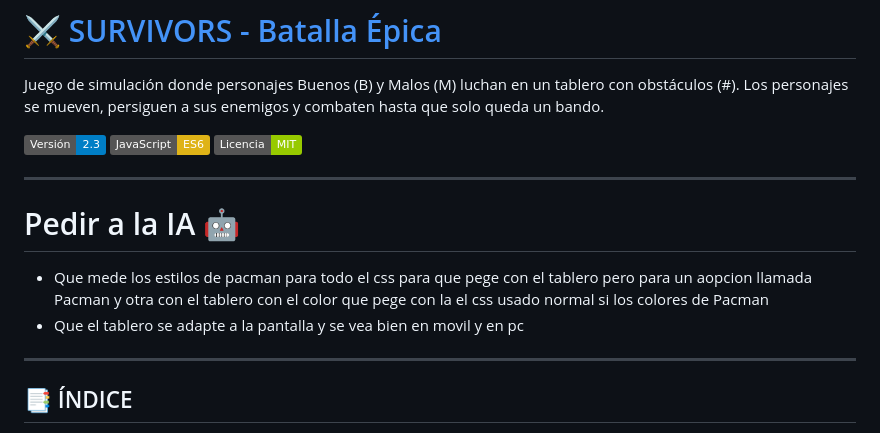
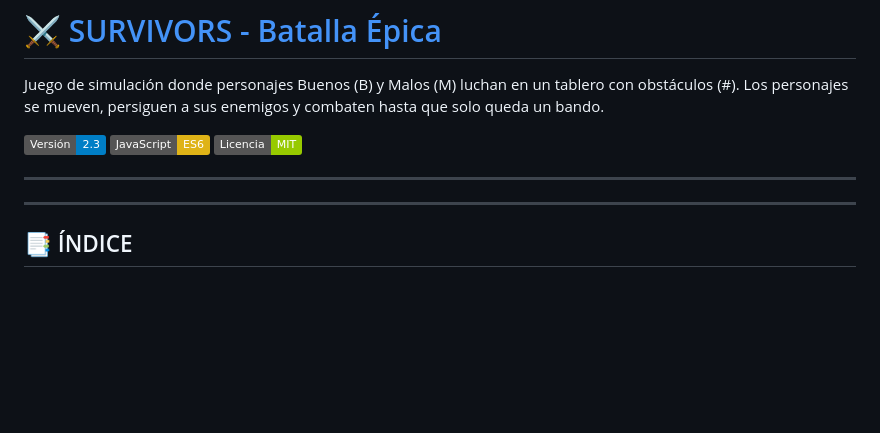
Before and after one commit to TheYinYan/Trabajo_VideoJuego_JS, a Markdown page: README.md, the part around the change. Rendered like a GitHub page; badges without logos; blank space fills up the shorter version.

Commit message:
Act Readme

```diff
--- a/README.md
+++ b/README.md
@@ -8,10 +8,9 @@ Juego de simulación donde personajes Buenos (B) y Malos (M) luchan en un tabler
 
 ---
 
-# Pedir a la IA 🤖
+<!-- # Pedir a la IA 🤖
 
-- Que mede los estilos de pacman para todo el css para que pege con el tablero pero para un aopcion llamada Pacman y otra con el tablero con el color que pege con la el css usado normal si los colores de Pacman
-- Que el tablero se adapte a la pantalla y se vea bien en movil y en pc
+-  -->
 
 ---
 
```
